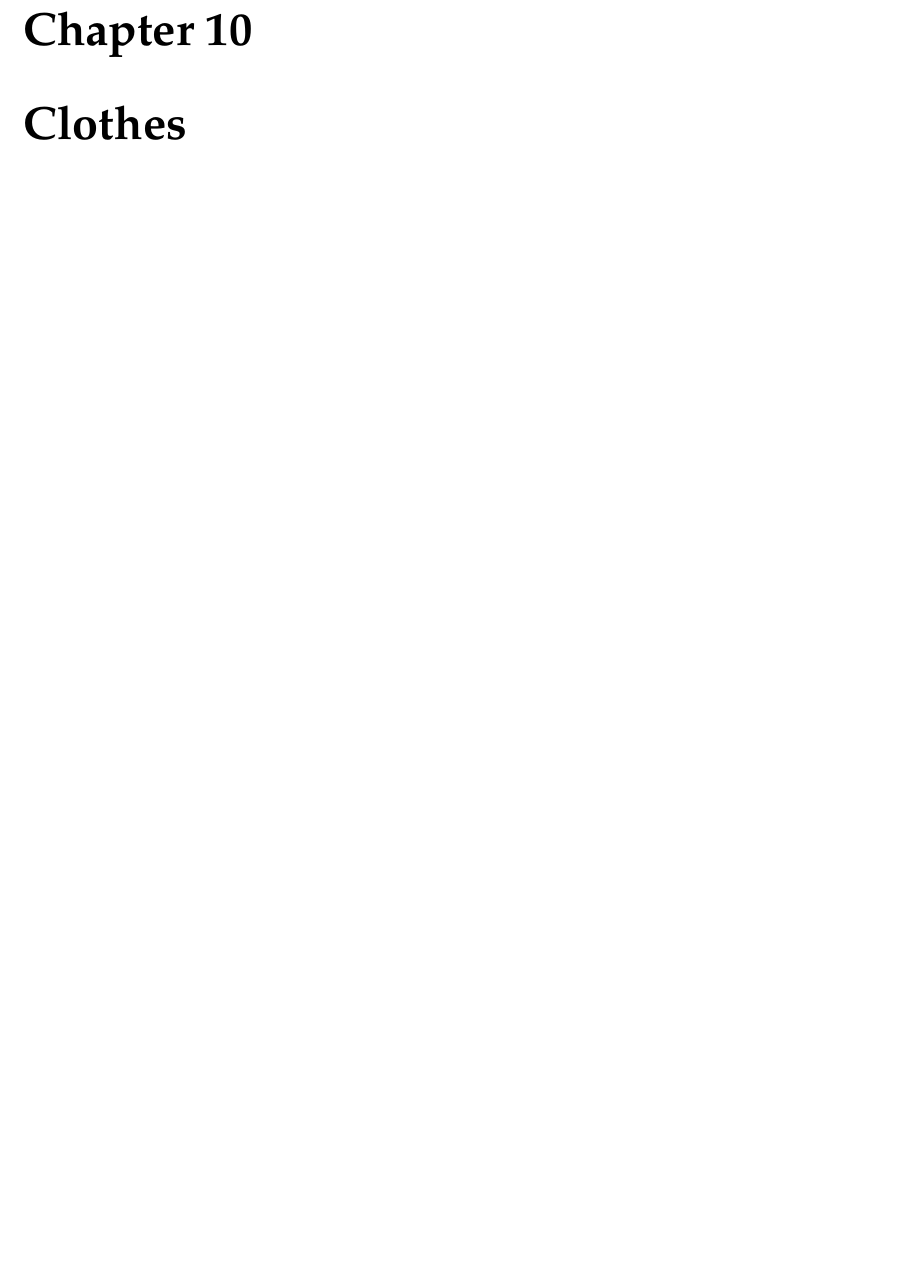
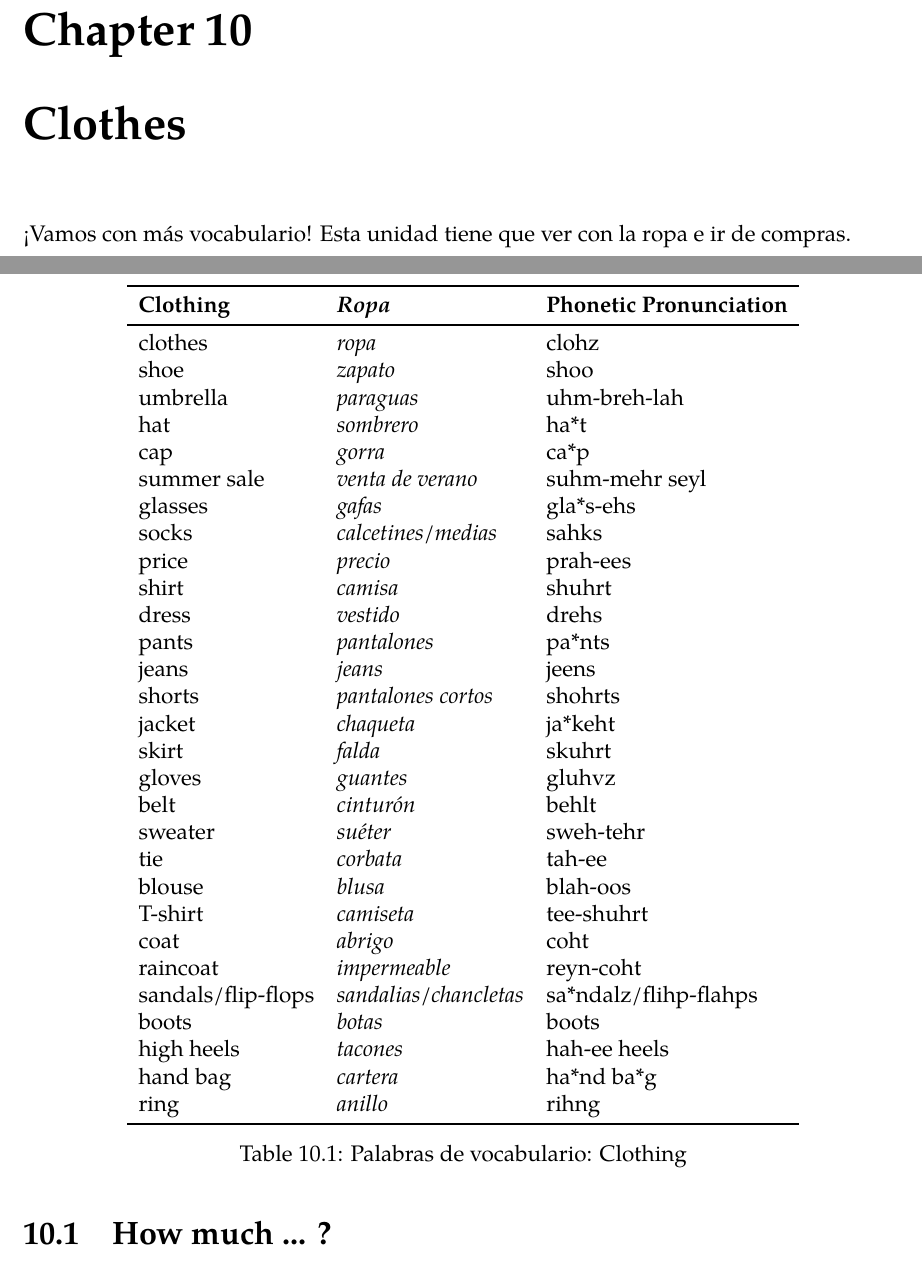
Before and after one commit to krithravi/ESL-notes, a LaTeX book (main.tex, which reads clothes.tex): part of page 30 of 30 before the commit and two parts of pages 31 and 32 of 32 after it, the two joined at a grey line, cut so that both start at the same text, the shorter picture padded with empty space. Compiled offline with pdfLaTeX.

Commit message:
added table to clothes

```diff
--- a/clothes.tex
+++ b/clothes.tex
@@ -1 +1,46 @@
 \chapter{Clothes}
+
+\textexclamdown Vamos con m\'as vocabulario! Esta unidad tiene que ver con la ropa e ir de compras.
+
+
+\begin{table}[H]
+	\centering
+	\begin{tabular}{lll}
+	\toprule
+		\textbf{Clothing} & \textbf{\ita{Ropa}} & \textbf{Phonetic Pronunciation}\\
+	\midrule
+		clothes & \ita{ropa} & clohz \\
+		shoe & \ita{zapato} & shoo \\
+		umbrella & \ita{paraguas} & uhm-breh-lah \\
+		hat & \ita{sombrero} & ha*t \\
+		cap & \ita{gorra} & ca*p \\
+		summer sale & \ita{venta de verano} & suhm-mehr seyl \\
+		glasses & \ita{gafas} & gla*s-ehs \\
+		socks & \ita{calcetines/medias} & sahks \\
+		price & \ita{precio} & prah-ees \\
+		shirt & \ita{camisa} & shuhrt \\
+		dress & \ita{vestido} & drehs \\
+		pants & \ita{pantalones} & pa*nts \\
+		jeans & \ita{jeans} & jeens \\
+		shorts & \ita{pantalones cortos} & shohrts \\
+		jacket & \ita{chaqueta} & ja*keht \\
+		skirt & \ita{falda} & skuhrt \\
+		gloves & \ita{guantes} & gluhvz \\
+		belt & \ita{cintur\'on} & behlt \\
+		sweater & \ita{su\'eter} & sweh-tehr \\
+		tie & \ita{corbata} & tah-ee \\
+		blouse & \ita{blusa} & blah-oos \\
+		T-shirt & \ita{camiseta} & tee-shuhrt \\
+		coat & \ita{abrigo} & coht \\
+		raincoat & \ita{impermeable} & reyn-coht \\
+		sandals/flip-flops & \ita{sandalias/chancletas} & sa*ndalz/flihp-flahps \\
+		boots & \ita{botas} & boots \\
+		high heels & \ita{tacones} & hah-ee heels \\
+		hand bag & \ita{cartera} & ha*nd ba*g \\
+		ring & \ita{anillo} & rihng \\
+	\bottomrule
+	\end{tabular}
+	\caption{Palabras de vocabulario: Clothing}
+\end{table}
+
+\section{How much ... ?}
```
Also changed, not shown: main.pdf.
